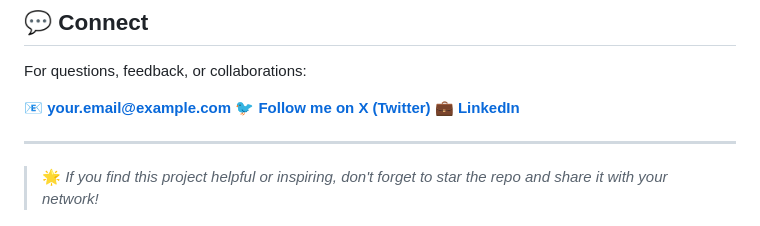
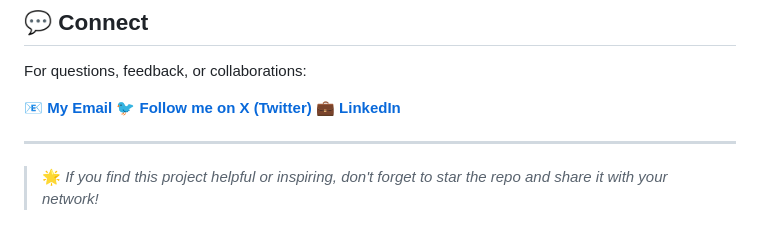
Before and after one commit to PHom798/Awesome-Qr-Generator, a Markdown page: README.md, the part around the change. Drawn GitHub-style.

Commit message:
Update email link in README

```diff
--- a/README.md
+++ b/README.md
@@ -112,7 +112,7 @@ This project is licensed under the **MIT License** — see the [LICENSE](LICENSE
 
 For questions, feedback, or collaborations:
 
-📧 **[your.email@example.com](coolmax17787@gmail.com)**
+📧 **[My Email](coolmax17787@gmail.com)**
 🐦 **[Follow me on X (Twitter)](https://x.com/KishanP07684084)**
 💼 **[LinkedIn](https://www.linkedin.com/in/hom-bdr-pathak-01a3bb210)**
 
```
